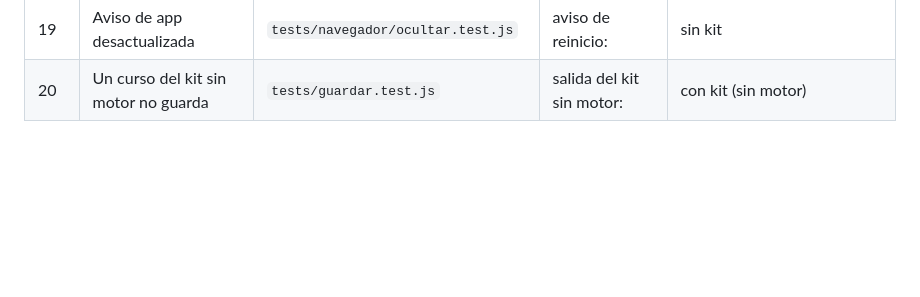
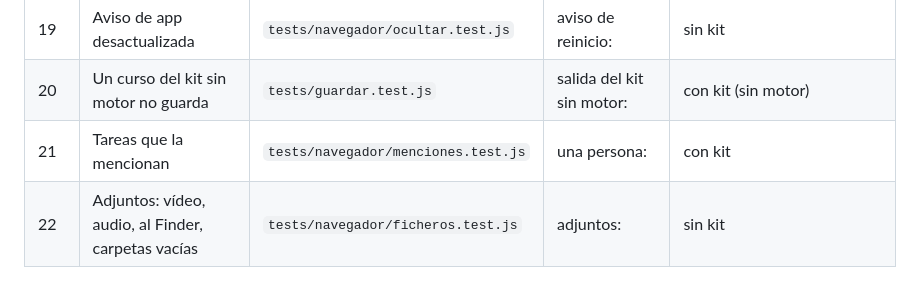
Before and after one commit to rsotor/cuaderno-app, a Markdown page: ejemplos/cuaderno-ejemplo.md, the part around the change. Drawn GitHub-style; blank space fills up the shorter version.

Commit message:
docs: casos de uso 21 y 22 en el índice del cuaderno de ejemplo
Co-Authored-By: Claude Opus 5.5 <noreply@anthropic.com>

```diff
--- a/ejemplos/cuaderno-ejemplo.md
+++ b/ejemplos/cuaderno-ejemplo.md
@@ -55,3 +55,5 @@ test del índice comprueba que el fichero existe y que tiene un recorrido que em
 | 18 | Mostrar en el Finder, copiar la ruta, papelera | `tests/navegador/ficheros.test.js` | mostrar en el Finder: | sin kit |
 | 19 | Aviso de app desactualizada | `tests/navegador/ocultar.test.js` | aviso de reinicio: | sin kit |
 | 20 | Un curso del kit sin motor no guarda | `tests/guardar.test.js` | salida del kit sin motor: | con kit (sin motor) |
+| 21 | Tareas que la mencionan | `tests/navegador/menciones.test.js` | una persona: | con kit |
+| 22 | Adjuntos: vídeo, audio, al Finder, carpetas vacías | `tests/navegador/ficheros.test.js` | adjuntos: | sin kit |
```
